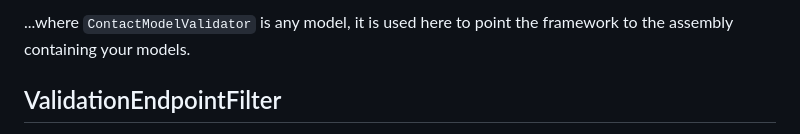
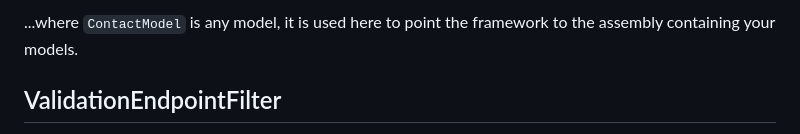
Before and after one commit to MrYossu/Pixata.Utilities, a Markdown page: Pixata.AspNetCore/Readme.md, the part around one of its changes. Rendered like a GitHub page.

Commit message:
Fixed a potentially misleading point in Pixata.AspNetCore Readme.md

````diff
--- a/Pixata.AspNetCore/Readme.md
+++ b/Pixata.AspNetCore/Readme.md
@@ -13,6 +13,6 @@ builder.Services.AddPixataAspNetCore<ContactModelValidator>();
 ```
 
-...where `ContactModelValidator` is any model, it is used here to point the framework to the assembly containing your models.
+...where `ContactModel` is any model, it is used here to point the framework to the assembly containing your models.
 
 ## ValidationEndpointFilter
 When using fluent validation in Blazor server-side, the chances of anyone bypassing your validation are small enough that they can be ignored for most cases. However, when running in client-side (WASM), validation is handled in the WASM, and the data is then sent to the server via API endpoints. This means that anyone can modify the request, or write a script to mimic it, and bypass your validation.
````
Also changed, not shown: other parts of Pixata.AspNetCore/Readme.md (+1 -1 lines).
